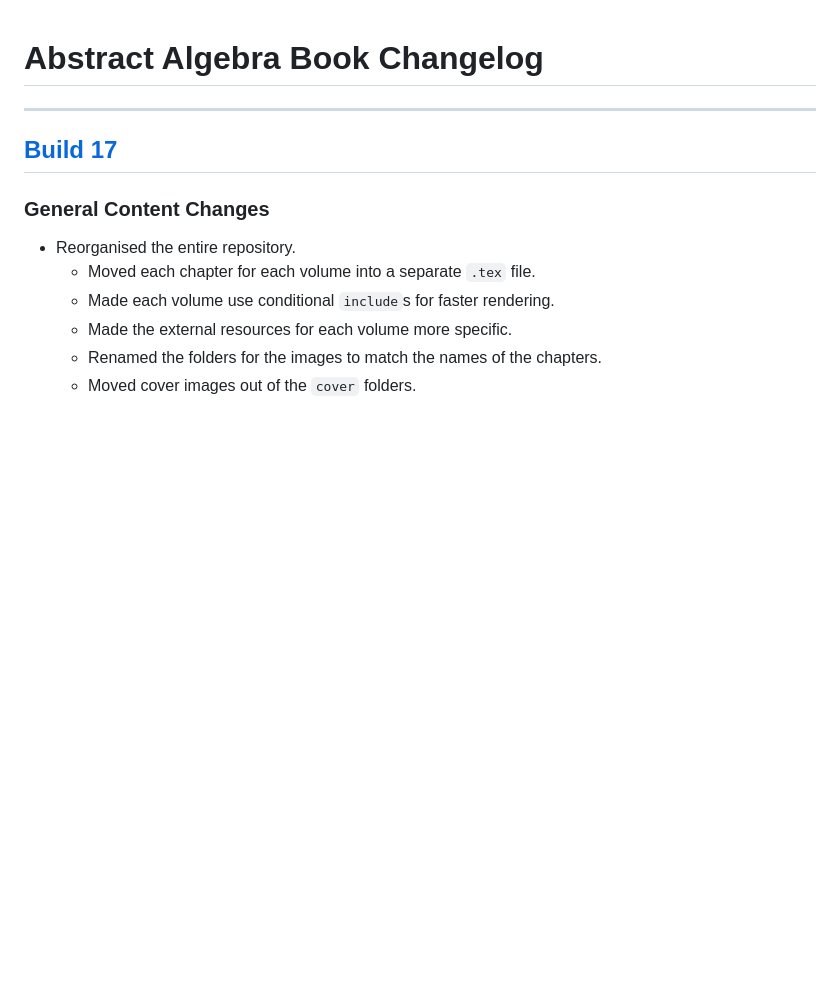
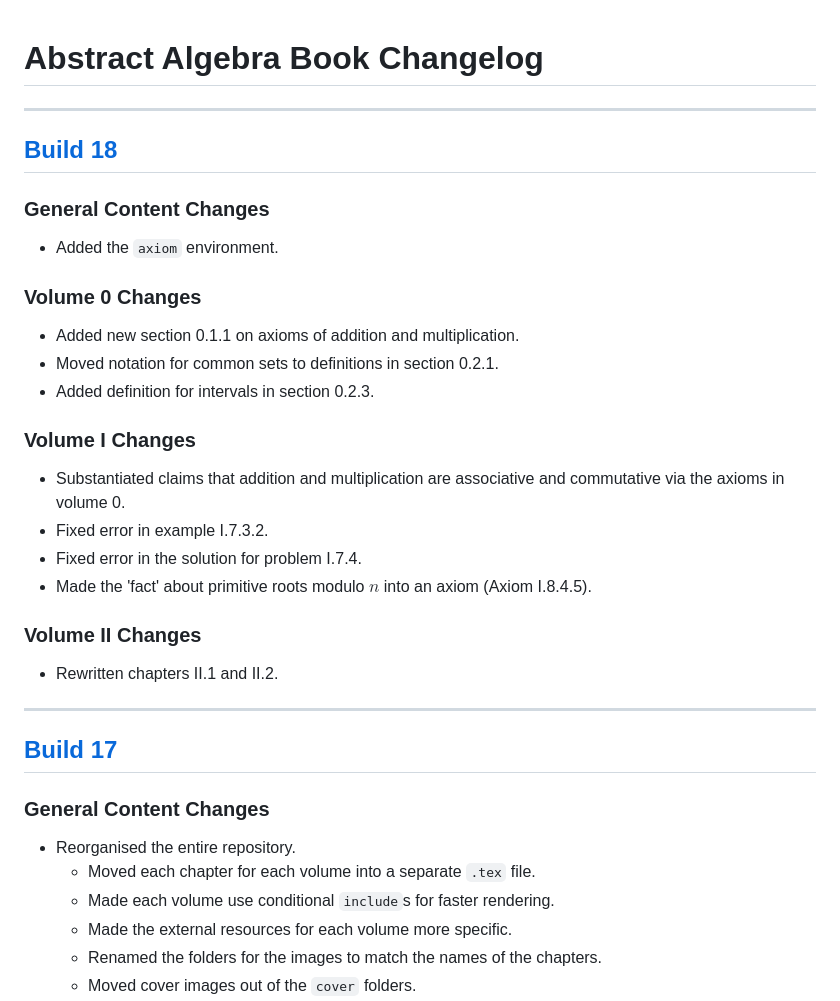
Before and after one commit to PhotonicGluon/Abstract-Algebra-Book, a Markdown page: CHANGELOG.md, the part around the change. Drawn GitHub-style; blank space fills up the shorter version.

Commit message:
Add build 18 changelog

```diff
--- a/CHANGELOG.md
+++ b/CHANGELOG.md
@@ -1,4 +1,24 @@
 # Abstract Algebra Book Changelog
+
+---
+## [Build 18](https://github.com/PhotonicGluon/Abstract-Algebra-Book/compare/build-17...build-18)
+
+### General Content Changes
+- Added the `axiom` environment.
+
+### Volume 0 Changes
+- Added new section 0.1.1 on axioms of addition and multiplication.
+- Moved notation for common sets to definitions in section 0.2.1.
+- Added definition for intervals in section 0.2.3.
+
+### Volume I Changes
+- Substantiated claims that addition and multiplication are associative and commutative via the axioms in volume 0.
+- Fixed error in example I.7.3.2.
+- Fixed error in the solution for problem I.7.4.
+- Made the 'fact' about primitive roots modulo $n$ into an axiom (Axiom I.8.4.5).
+
+### Volume II Changes
+- Rewritten chapters II.1 and II.2.
 
 ---
 ## [Build 17](https://github.com/PhotonicGluon/Abstract-Algebra-Book/compare/build-16...build-17)
```
